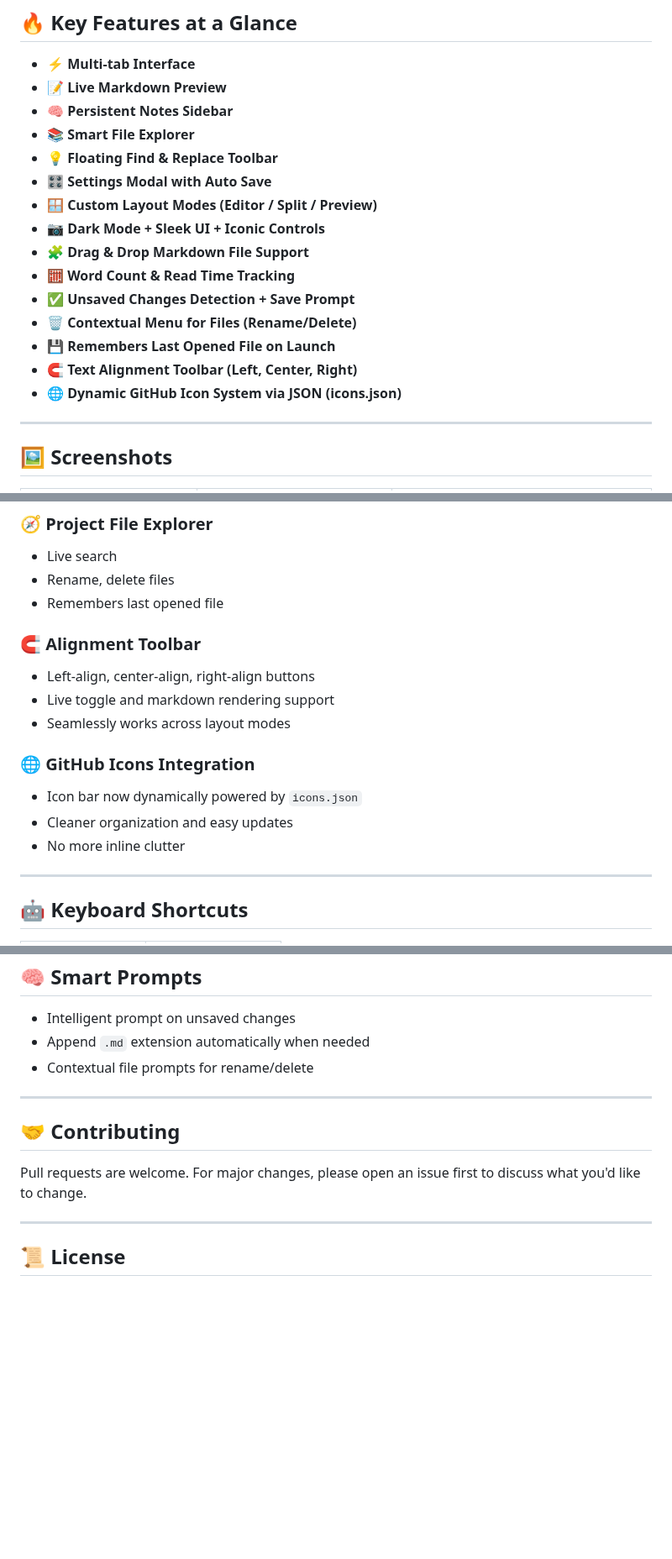
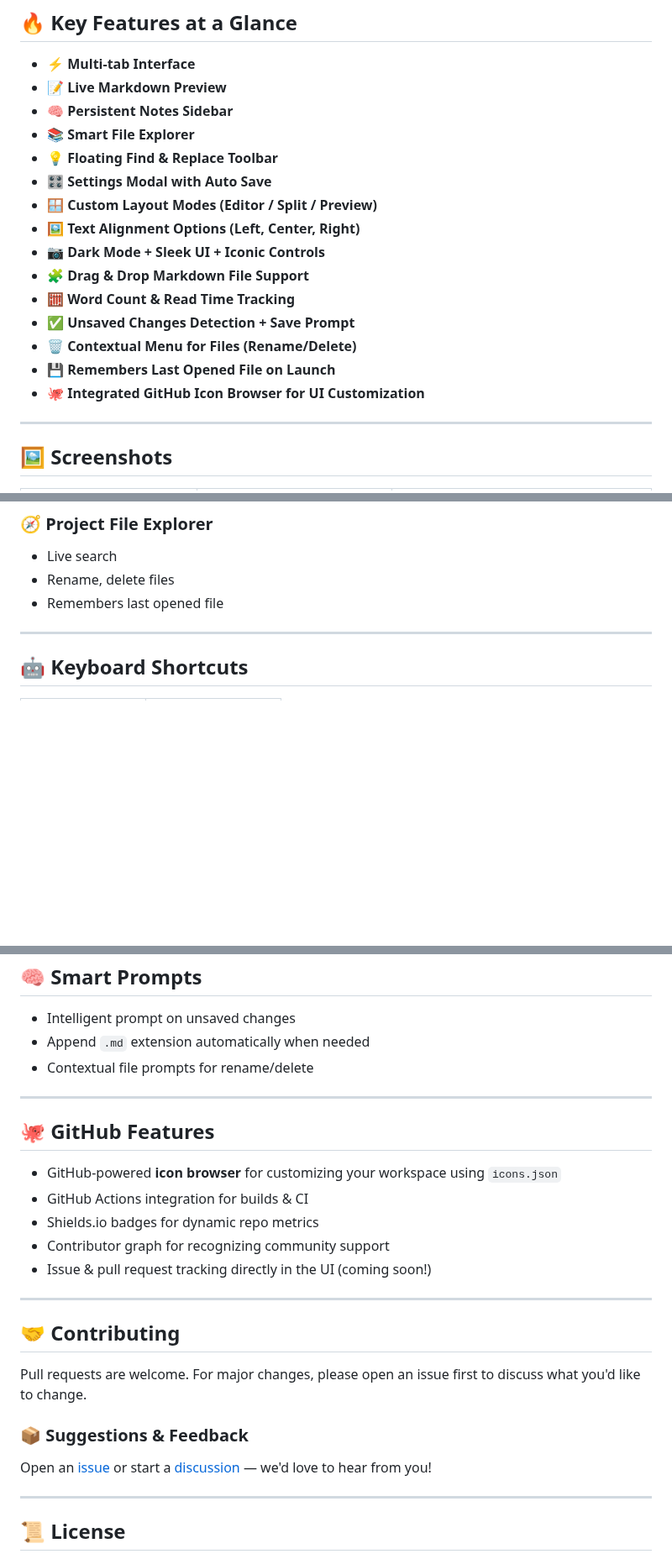
Before and after one commit to skillerious/Markiva, a Markdown page: README.md, 3 parts joined by grey strips. Shown at 84% size. GitHub-like rendering; blank space fills up the shorter version.

```diff
--- a/README.md
+++ b/README.md
@@ -36,14 +39,14 @@ We are thrilled to announce a **major** transformation of Markiva. Formerly buil
 - 💡 **Floating Find & Replace Toolbar**
 - 🎛 **Settings Modal with Auto Save**
 - 🪟 **Custom Layout Modes (Editor / Split / Preview)**
+- 🖼️ **Text Alignment Options (Left, Center, Right)**
 - 📷 **Dark Mode + Sleek UI + Iconic Controls**
 - 🧩 **Drag & Drop Markdown File Support**
 - 🧮 **Word Count & Read Time Tracking**
 - ✅ **Unsaved Changes Detection + Save Prompt**
 - 🗑️ **Contextual Menu for Files (Rename/Delete)**
 - 💾 **Remembers Last Opened File on Launch**
-- 🧲 **Text Alignment Toolbar (Left, Center, Right)**
-- 🌐 **Dynamic GitHub Icon System via JSON (icons.json)**
+- 🐙 **Integrated GitHub Icon Browser for UI Customization**
 
 ---
 
@@ -115,16 +118,6 @@ Easily switch via title bar icons (à la VSCode style).
 - Live search
 - Rename, delete files
 - Remembers last opened file
-
-### 🧲 Alignment Toolbar
-- Left-align, center-align, right-align buttons
-- Live toggle and markdown rendering support
-- Seamlessly works across layout modes
-
-### 🌐 GitHub Icons Integration
-- Icon bar now dynamically powered by `icons.json`
-- Cleaner organization and easy updates
-- No more inline clutter
 
 ---
 
@@ -148,9 +141,23 @@ Easily switch via title bar icons (à la VSCode style).
 
 ---
 
+## 🐙 GitHub Features
+
+- GitHub-powered **icon browser** for customizing your workspace using `icons.json`
+- GitHub Actions integration for builds & CI
+- Shields.io badges for dynamic repo metrics
+- Contributor graph for recognizing community support
+- Issue & pull request tracking directly in the UI (coming soon!)
+
+---
+
 ## 🤝 Contributing
 
 Pull requests are welcome. For major changes, please open an issue first to discuss what you'd like to change.
+
+### 📦 Suggestions & Feedback
+
+Open an [issue](https://github.com/skillerious/Markiva/issues) or start a [discussion](https://github.com/skillerious/Markiva/discussions) — we'd love to hear from you!
 
 ---
 
```
Also changed, not shown: other parts of README.md (+5 -2 lines).
